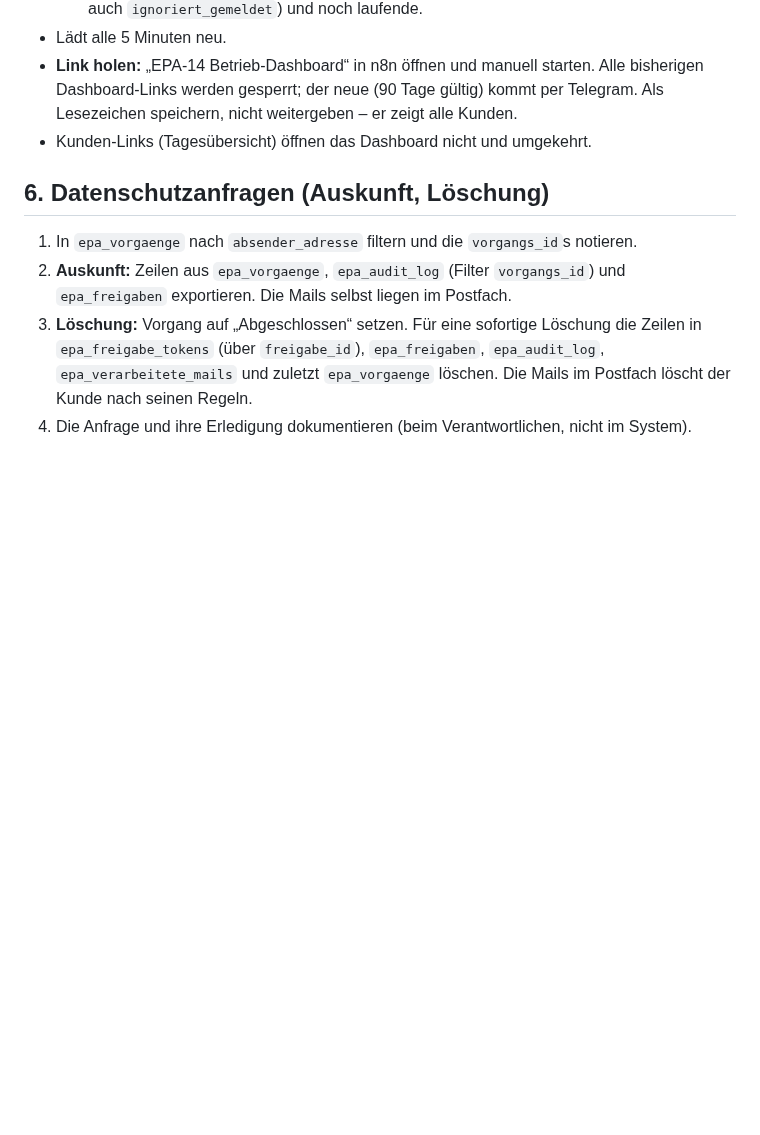
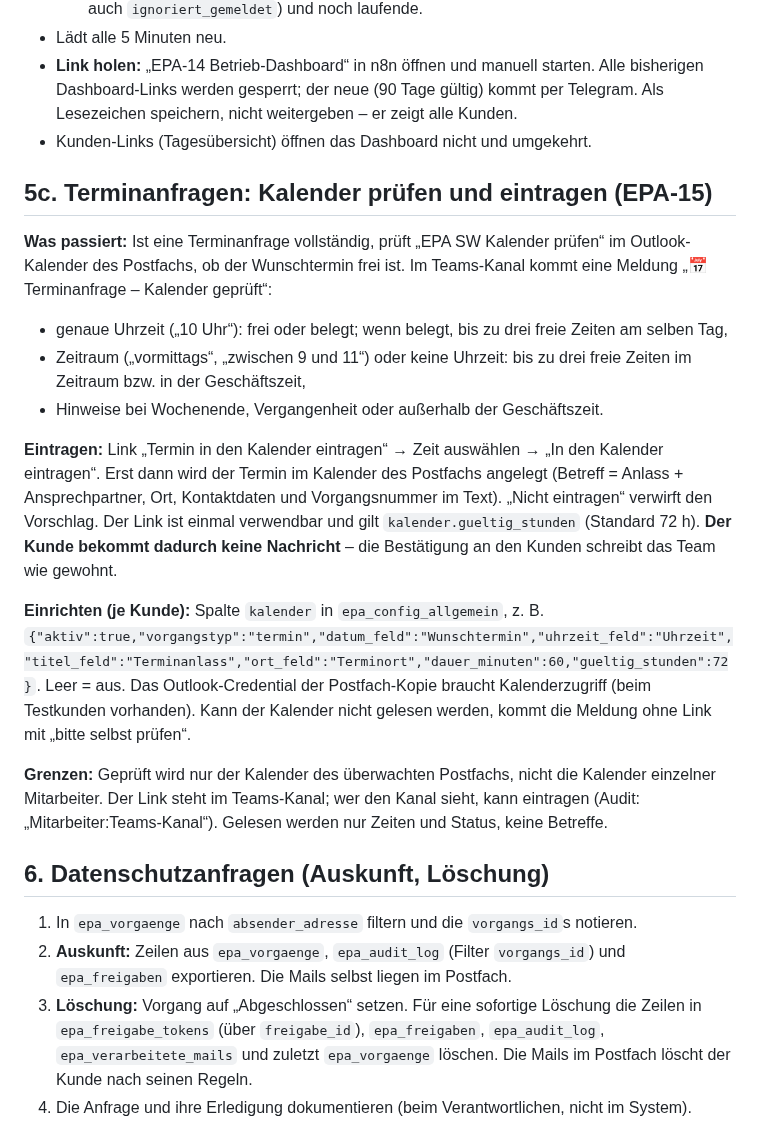
Before and after one commit to timbaule666/n8n, a Markdown page: email-process-agent/docs/Betriebshandbuch.md, the part around the change. Drawn GitHub-style; blank space fills up the shorter version.

Commit message:
Betriebshandbuch: Kalenderprüfung für Terminanfragen (EPA-15)
Co-Authored-By: Claude Opus 5.5 <noreply@anthropic.com>
Claude-Session: https://claude.ai/code/session_01DWBN4EiRV4Kip9NV7YGeLF

```diff
--- a/email-process-agent/docs/Betriebshandbuch.md
+++ b/email-process-agent/docs/Betriebshandbuch.md
@@ -94,6 +94,20 @@ Stand 2026-10-14 (M6). Für die Person, die das System betreut: Was läuft wann,
 - **Link holen:** „EPA-14 Betrieb-Dashboard“ in n8n öffnen und manuell starten. Alle bisherigen Dashboard-Links werden gesperrt; der neue (90 Tage gültig) kommt per Telegram. Als Lesezeichen speichern, nicht weitergeben – er zeigt alle Kunden.
 - Kunden-Links (Tagesübersicht) öffnen das Dashboard nicht und umgekehrt.
 
+## 5c. Terminanfragen: Kalender prüfen und eintragen (EPA-15)
+
+**Was passiert:** Ist eine Terminanfrage vollständig, prüft „EPA SW Kalender prüfen“ im Outlook-Kalender des Postfachs, ob der Wunschtermin frei ist. Im Teams-Kanal kommt eine Meldung „📅 Terminanfrage – Kalender geprüft“:
+- genaue Uhrzeit („10 Uhr“): frei oder belegt; wenn belegt, bis zu drei freie Zeiten am selben Tag,
+- Zeitraum („vormittags“, „zwischen 9 und 11“) oder keine Uhrzeit: bis zu drei freie Zeiten im Zeitraum bzw. in der Geschäftszeit,
+- Hinweise bei Wochenende, Vergangenheit oder außerhalb der Geschäftszeit.
+
+**Eintragen:** Link „Termin in den Kalender eintragen“ → Zeit auswählen → „In den Kalender eintragen“. Erst dann wird der Termin im Kalender des Postfachs angelegt (Betreff = Anlass + Ansprechpartner, Ort, Kontaktdaten und Vorgangsnummer im Text). „Nicht eintragen“ verwirft den Vorschlag. Der Link ist einmal verwendbar und gilt `kalender.gueltig_stunden` (Standard 72 h). **Der Kunde bekommt dadurch keine Nachricht** – die Bestätigung an den Kunden schreibt das Team wie gewohnt.
+
+**Einrichten (je Kunde):** Spalte `kalender` in `epa_config_allgemein`, z. B.
+`{"aktiv":true,"vorgangstyp":"termin","datum_feld":"Wunschtermin","uhrzeit_feld":"Uhrzeit","titel_feld":"Terminanlass","ort_feld":"Terminort","dauer_minuten":60,"gueltig_stunden":72}`. Leer = aus. Das Outlook-Credential der Postfach-Kopie braucht Kalenderzugriff (beim Testkunden vorhanden). Kann der Kalender nicht gelesen werden, kommt die Meldung ohne Link mit „bitte selbst prüfen“.
+
+**Grenzen:** Geprüft wird nur der Kalender des überwachten Postfachs, nicht die Kalender einzelner Mitarbeiter. Der Link steht im Teams-Kanal; wer den Kanal sieht, kann eintragen (Audit: „Mitarbeiter:Teams-Kanal“). Gelesen werden nur Zeiten und Status, keine Betreffe.
+
 ## 6. Datenschutzanfragen (Auskunft, Löschung)
 1. In `epa_vorgaenge` nach `absender_adresse` filtern und die `vorgangs_id`s notieren.
 2. **Auskunft:** Zeilen aus `epa_vorgaenge`, `epa_audit_log` (Filter `vorgangs_id`) und `epa_freigaben` exportieren. Die Mails selbst liegen im Postfach.
```
